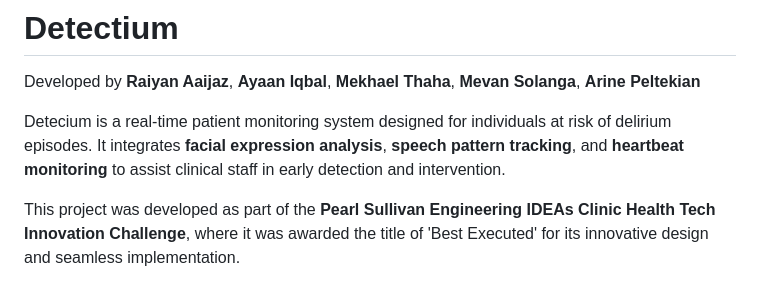
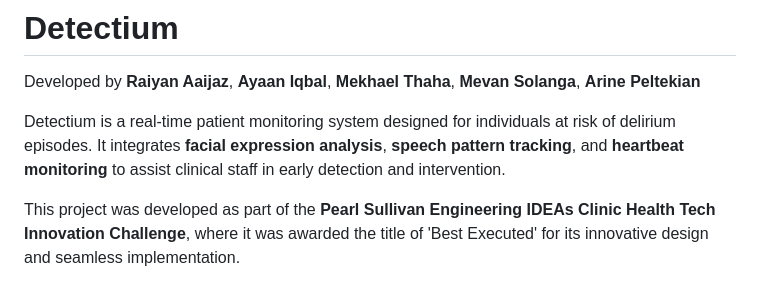
Before and after one commit to raiyanjaz/detectium, a Markdown page: README.md, the part around the change. Rendered like a GitHub page.

```diff
--- a/README.md
+++ b/README.md
@@ -2,7 +2,7 @@
 
 Developed by **Raiyan Aaijaz**, **Ayaan Iqbal**, **Mekhael Thaha**, **Mevan Solanga**, **Arine Peltekian**
 
-Detecium is a real-time patient monitoring system designed for individuals at risk of delirium episodes. It integrates **facial expression analysis**, **speech pattern tracking**, and **heartbeat monitoring** to assist clinical staff in early detection and intervention.
+Detectium is a real-time patient monitoring system designed for individuals at risk of delirium episodes. It integrates **facial expression analysis**, **speech pattern tracking**, and **heartbeat monitoring** to assist clinical staff in early detection and intervention.
 
 This project was developed as part of the **Pearl Sullivan Engineering IDEAs Clinic Health Tech Innovation Challenge**, where it was awarded the title of 'Best Executed' for its innovative design and seamless implementation.
 
```
